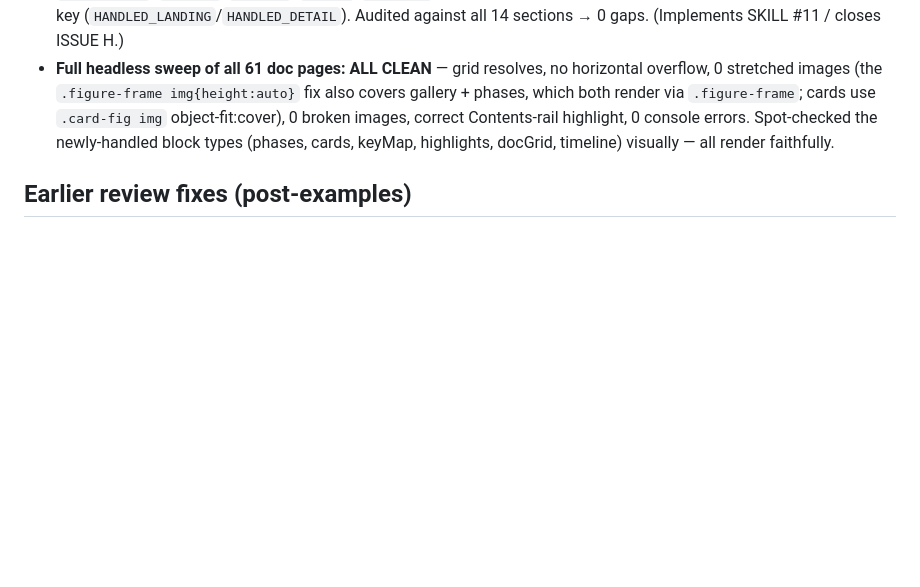
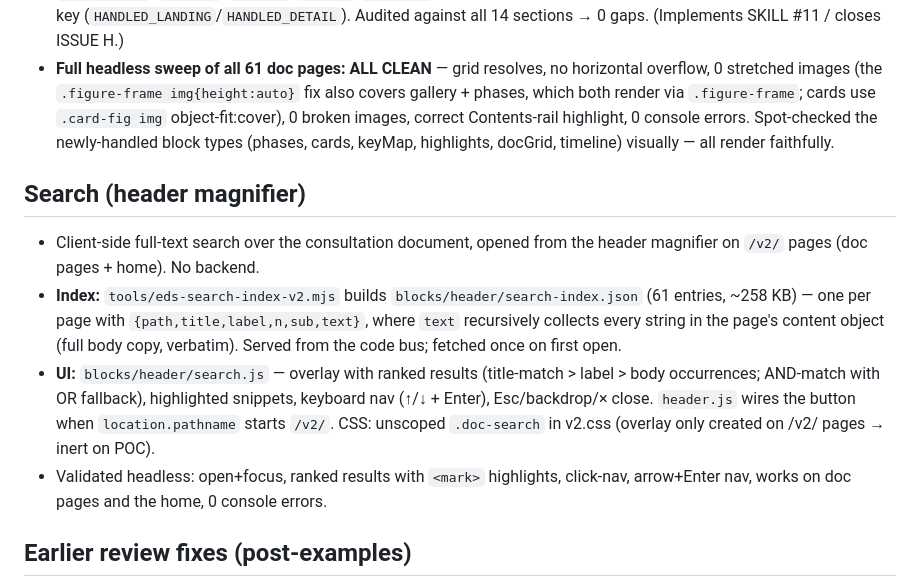
Before and after one commit to paolomoz/migrate-heathrowairport-eds, a Markdown page: V2-NOTES.md, the part around the change. Rendered like a GitHub page; blank space fills up the shorter version.

Commit message:
v2 notes: document the consultation-document search feature
Co-Authored-By: Claude Opus 4.8 <noreply@anthropic.com>

```diff
--- a/V2-NOTES.md
+++ b/V2-NOTES.md
@@ -78,6 +78,20 @@ have-your-say band correct, 0 console errors).
   Spot-checked the newly-handled block types (phases, cards, keyMap, highlights, docGrid,
   timeline) visually — all render faithfully.
 
+## Search (header magnifier)
+- Client-side full-text search over the consultation document, opened from the header
+  magnifier on `/v2/` pages (doc pages + home). No backend.
+- **Index:** `tools/eds-search-index-v2.mjs` builds `blocks/header/search-index.json`
+  (61 entries, ~258 KB) — one per page with `{path,title,label,n,sub,text}`, where `text`
+  recursively collects every string in the page's content object (full body copy, verbatim).
+  Served from the code bus; fetched once on first open.
+- **UI:** `blocks/header/search.js` — overlay with ranked results (title-match > label > body
+  occurrences; AND-match with OR fallback), highlighted snippets, keyboard nav (↑/↓ + Enter),
+  Esc/backdrop/× close. `header.js` wires the button when `location.pathname` starts `/v2/`.
+  CSS: unscoped `.doc-search` in v2.css (overlay only created on /v2/ pages → inert on POC).
+- Validated headless: open+focus, ranked results with `<mark>` highlights, click-nav,
+  arrow+Enter nav, works on doc pages and the home, 0 console errors.
+
 ## Earlier review fixes (post-examples)
 - **doc-nav row span:** `grid-row: 1 / -1` resolved to span-1 (no explicit row tracks), so
   row 1 inflated to the rail height and pushed content down. Fixed to `1 / span 99`.
```
